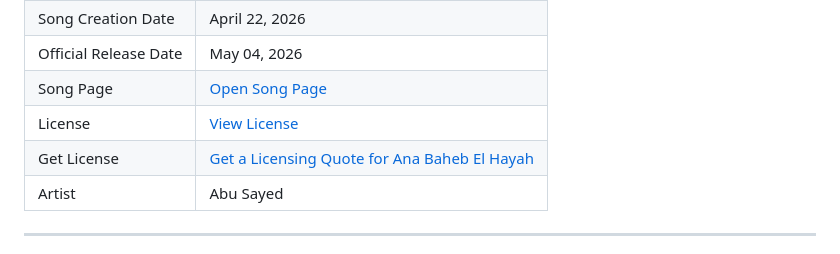
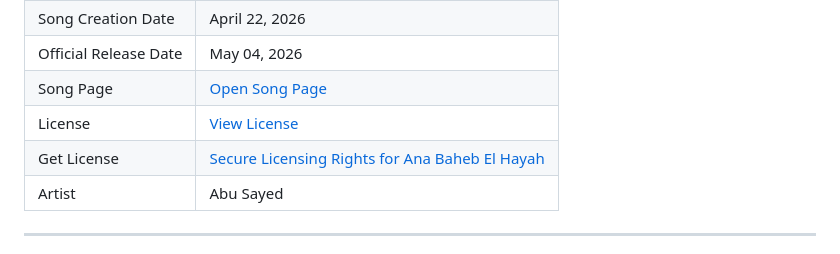
Before and after one commit to ImAbuSayed/ana-baheb-el-hayah, a Markdown page: README.md, the part around the change. Drawn GitHub-style.

Commit message:
docs: update public README

```diff
--- a/README.md
+++ b/README.md
@@ -19,7 +19,7 @@
 | Official Release Date | May 04, 2026 |
 | Song Page | [Open Song Page](https://imabusayed.github.io/ana-baheb-el-hayah/) |
 | License | [View License](./LICENSE.md) |
-| Get License | [Get a Licensing Quote for Ana Baheb El Hayah](https://music.abusayed.com.bd/Licensing/?https://www.youtube.com/watch?v=x1l8Q-ELtVU?https://imabusayed.github.io/ana-baheb-el-hayah/) |
+| Get License | [Secure Licensing Rights for Ana Baheb El Hayah](https://music.abusayed.com.bd/Licensing/?https://www.youtube.com/watch?v=x1l8Q-ELtVU?https://imabusayed.github.io/ana-baheb-el-hayah/) |
 | Artist | Abu Sayed |
 
 ---
```
